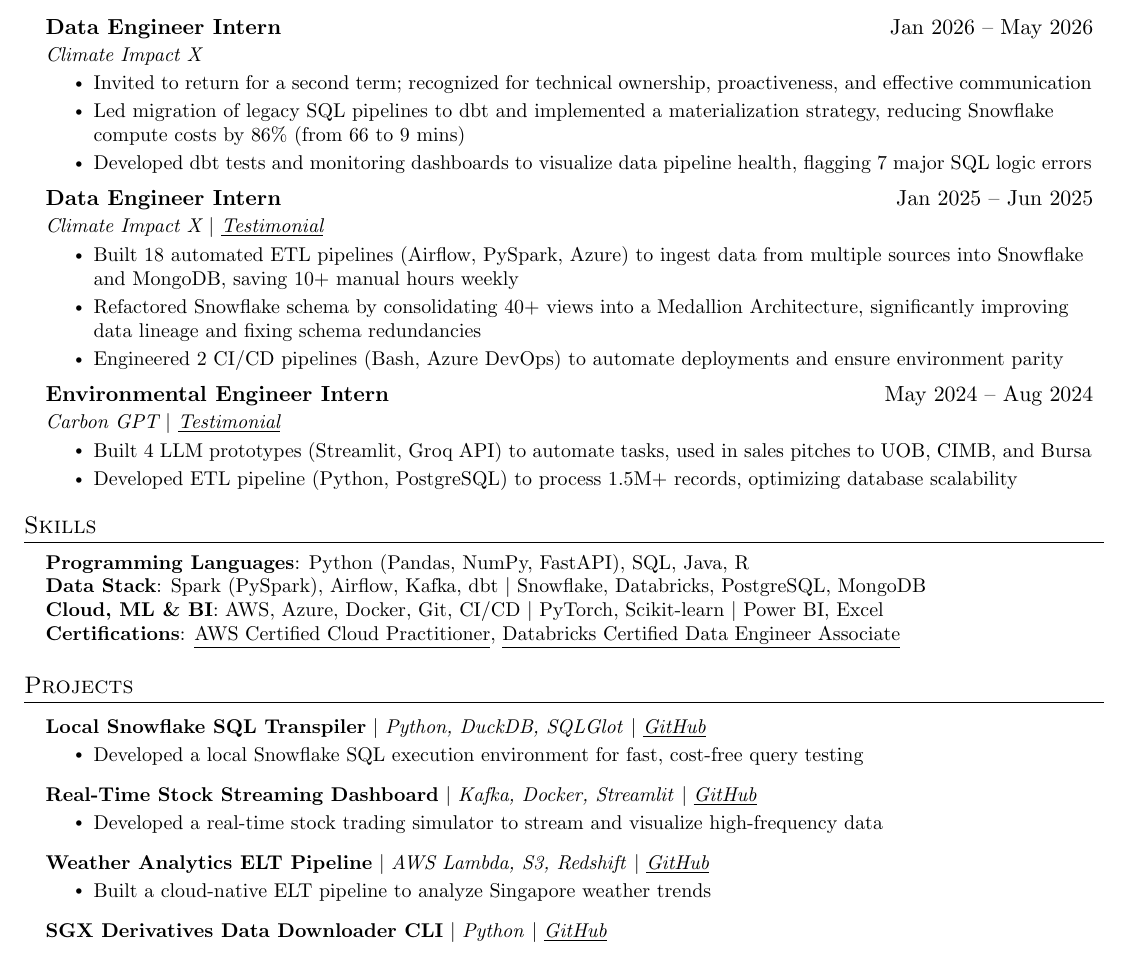
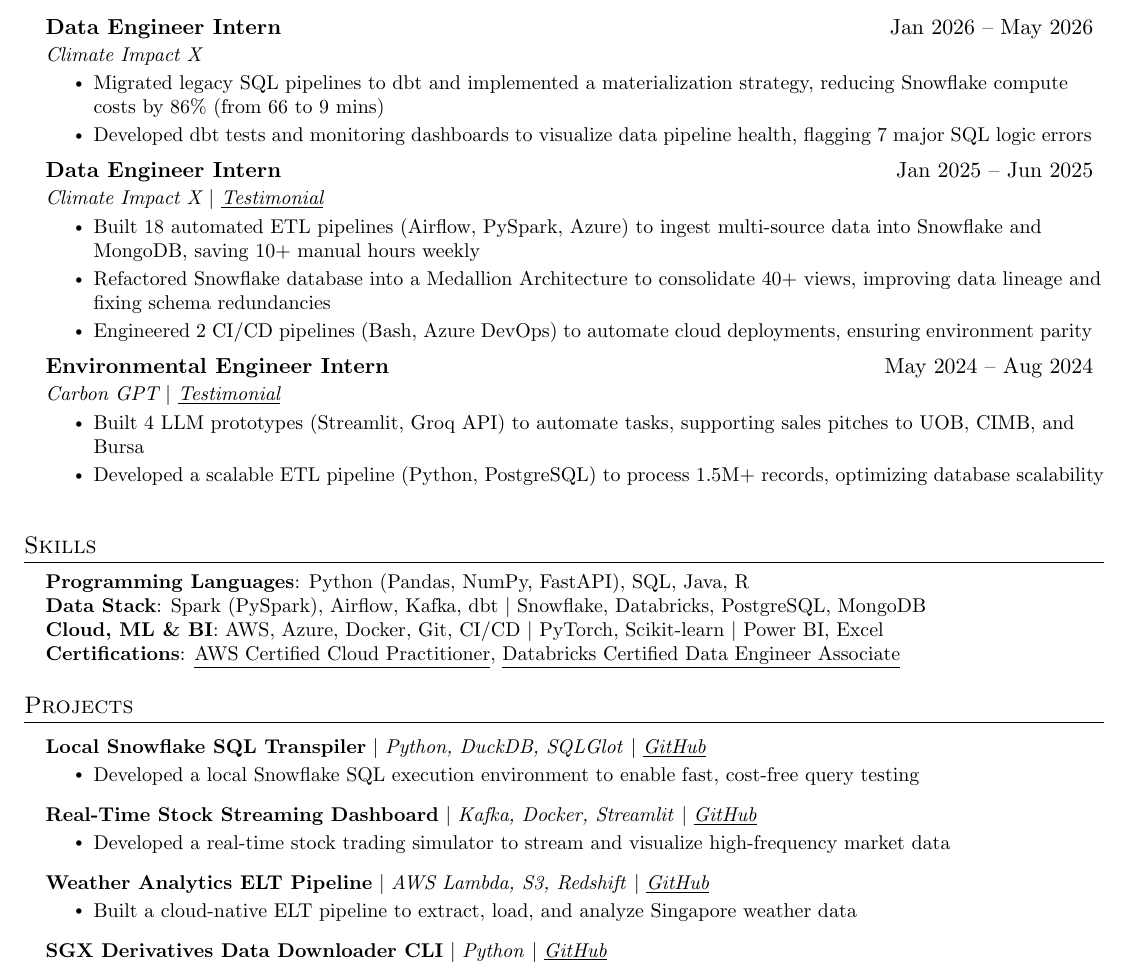
Before and after one commit to yihahn-pang/resume-files, a LaTeX CV (Resume.tex): part of the page, cut so that both start at the same text. Compiled offline with pdfLaTeX.

Commit message:
Update Resume.tex

```diff
--- a/Resume.tex
+++ b/Resume.tex
@@ -105,8 +104,7 @@
       {Data Engineer Intern}{Jan 2026 -- May 2026}
       {Climate Impact X}{}
       \resumeItemListStart
-        \resumeItem{Invited to return for a second term; recognized for technical ownership, proactiveness, and effective communication}
-        \resumeItem{Led migration of legacy SQL pipelines to dbt and implemented a materialization strategy, reducing Snowflake compute costs by 86\% (from 66 to 9 mins)}
+        \resumeItem{Migrated legacy SQL pipelines to dbt and implemented a materialization strategy, reducing Snowflake compute costs by 86\% (from 66 to 9 mins)}
         \resumeItem{Developed dbt tests and monitoring dashboards to visualize data pipeline health, flagging 7 major SQL logic errors}
       \resumeItemListEnd
 
@@ -114,17 +112,17 @@
       {Data Engineer Intern}{Jan 2025 -- Jun 2025}
       {Climate Impact X $|$ \href{https://github.com/yihahn-pang/resume-files/blob/main/Testimonial_CIX.pdf}{\textit{\underline{Testimonial}}}}{}
       \resumeItemListStart
-        \resumeItem{Built 18 automated ETL pipelines (Airflow, PySpark, Azure) to ingest data from multiple sources into Snowflake and MongoDB, saving 10+ manual hours weekly}
-        \resumeItem{Refactored Snowflake schema by consolidating 40+ views into a Medallion Architecture, significantly improving data lineage and fixing schema redundancies}
-        \resumeItem{Engineered 2 CI/CD pipelines (Bash, Azure DevOps) to automate deployments and ensure environment parity}
+        \resumeItem{Built 18 automated ETL pipelines (Airflow, PySpark, Azure) to ingest multi-source data into Snowflake and MongoDB, saving 10+ manual hours weekly}
+        \resumeItem{Refactored Snowflake database into a Medallion Architecture to consolidate 40+ views, improving data lineage and fixing schema redundancies}
+        \resumeItem{Engineered 2 CI/CD pipelines (Bash, Azure DevOps) to automate cloud deployments, ensuring environment parity}
       \resumeItemListEnd
 
     \resumeSubheading
       {Environmental Engineer Intern}{May 2024 -- Aug 2024}
       {Carbon GPT $|$ \href{https://github.com/yihahn-pang/resume-files/blob/main/Testimonial_CGPT.pdf}{\textit{\underline{Testimonial}}}}{}
       \resumeItemListStart
-        \resumeItem{Built 4 LLM prototypes (Streamlit, Groq API) to automate tasks, used in sales pitches to UOB, CIMB, and Bursa}
-        \resumeItem{Developed ETL pipeline (Python, PostgreSQL) to process 1.5M+ records, optimizing database scalability}
+        \resumeItem{Built 4 LLM prototypes (Streamlit, Groq API) to automate tasks, supporting sales pitches to UOB, CIMB, and Bursa}
+        \resumeItem{Developed a scalable ETL pipeline (Python, PostgreSQL) to process 1.5M+ records, optimizing database scalability}
       \resumeItemListEnd
 
   \resumeSubHeadingListEnd
@@ -149,19 +147,19 @@
       \resumeProjectHeading
           {\textbf{Local Snowflake SQL Transpiler} $|$ \emph{Python, DuckDB, SQLGlot} $|$ \href{https://github.com/yihahn-pang/snowflake-project}{\textit{\underline{GitHub}}}}{}
           \resumeItemListStart
-            \resumeItem{Developed a local Snowflake SQL execution environment for fast, cost-free query testing}
+            \resumeItem{Developed a local Snowflake SQL execution environment to enable fast, cost-free query testing}
           \resumeItemListEnd
 
       \resumeProjectHeading
           {\textbf{Real-Time Stock Streaming Dashboard} $|$ \emph{Kafka, Docker, Streamlit} $|$ \href{https://github.com/yihahn-pang/kafka-project}{\textit{\underline{GitHub}}}}{}
           \resumeItemListStart
-            \resumeItem{Developed a real-time stock trading simulator to stream and visualize high-frequency data}
+            \resumeItem{Developed a real-time stock trading simulator to stream and visualize high-frequency market data}
           \resumeItemListEnd
 
       \resumeProjectHeading
           {\textbf{Weather Analytics ELT Pipeline} $|$ \emph{AWS Lambda, S3, Redshift} $|$ \href{https://github.com/yihahn-pang/data-project}{\textit{\underline{GitHub}}}}{}
           \resumeItemListStart
-            \resumeItem{Built a cloud-native ELT pipeline to analyze Singapore weather trends}
+            \resumeItem{Built a cloud-native ELT pipeline to extract, load, and analyze Singapore weather data}
           \resumeItemListEnd
 
       \resumeProjectHeading
```
Also changed, not shown: Resume.tex (1 more changed lines).
